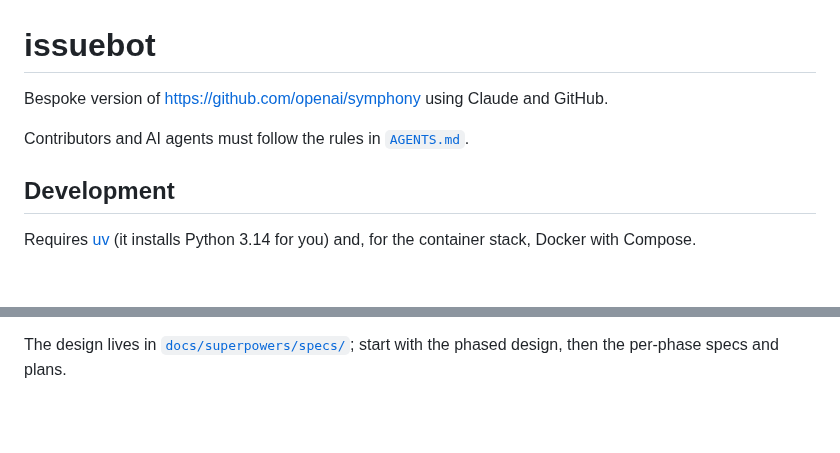
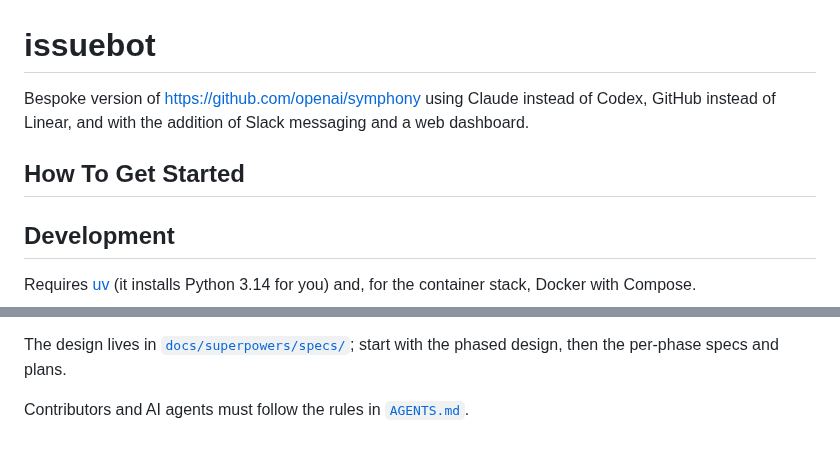
Before and after one commit to jleavers/issuebot, a Markdown page: README.md, 2 parts joined by grey strips. Drawn GitHub-style; blank space fills up the shorter version.

Commit message:
docs: Update README

```diff
--- a/README.md
+++ b/README.md
@@ -1,8 +1,10 @@
 # issuebot
 
-Bespoke version of https://github.com/openai/symphony using Claude and GitHub.
+Bespoke version of https://github.com/openai/symphony using Claude instead of Codex, GitHub instead of Linear, and with the addition of Slack messaging and a web dashboard.
 
-Contributors and AI agents must follow the rules in [`AGENTS.md`](AGENTS.md).
+## How To Get Started
+
+
 
 ## Development
 
@@ -52,3 +54,5 @@ restart; `validate` warns while the variable is unset.
 
 The design lives in [`docs/superpowers/specs/`](docs/superpowers/specs/); start with
 the phased design, then the per-phase specs and plans.
+
+Contributors and AI agents must follow the rules in [`AGENTS.md`](AGENTS.md).
```
